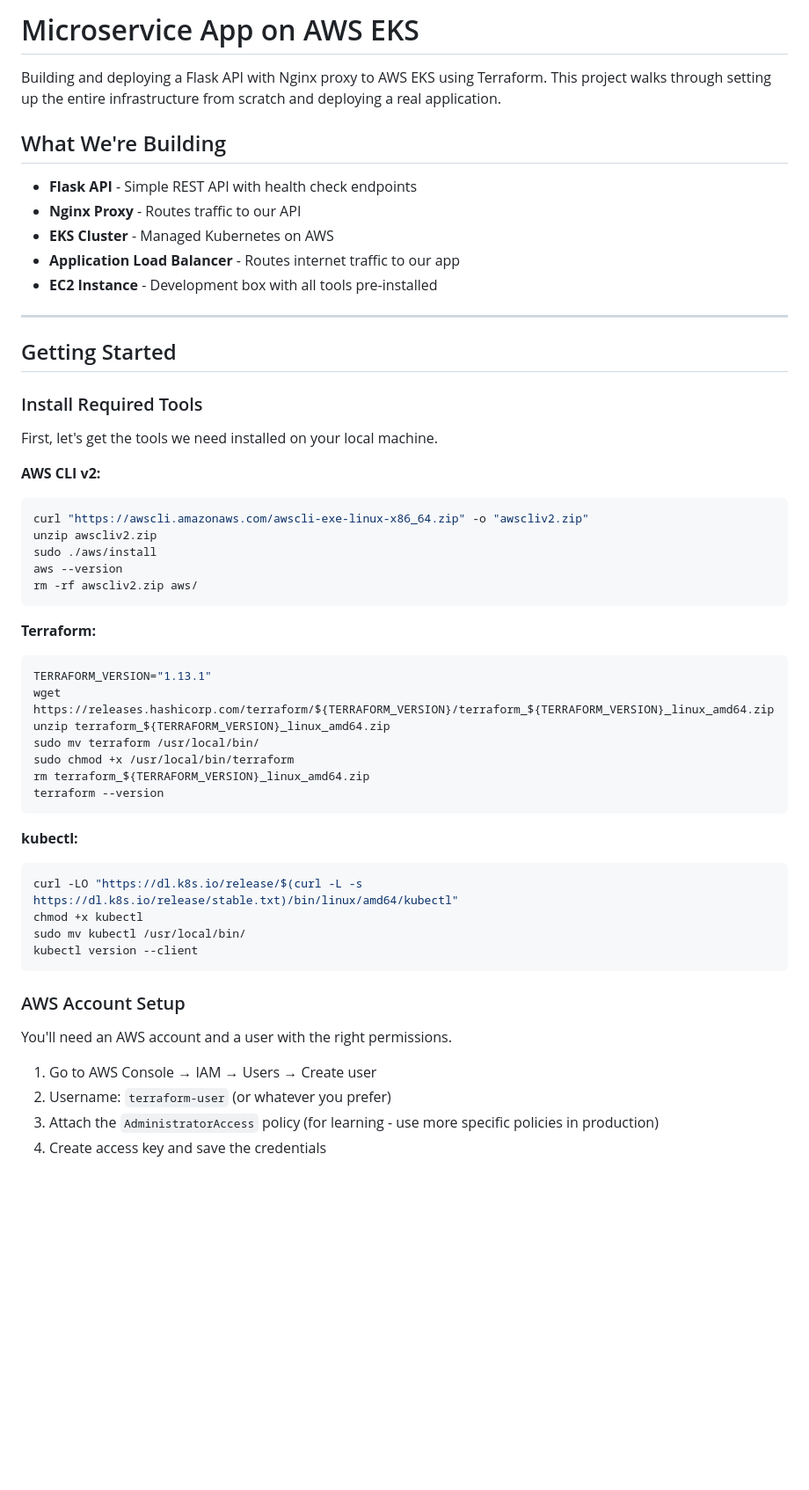
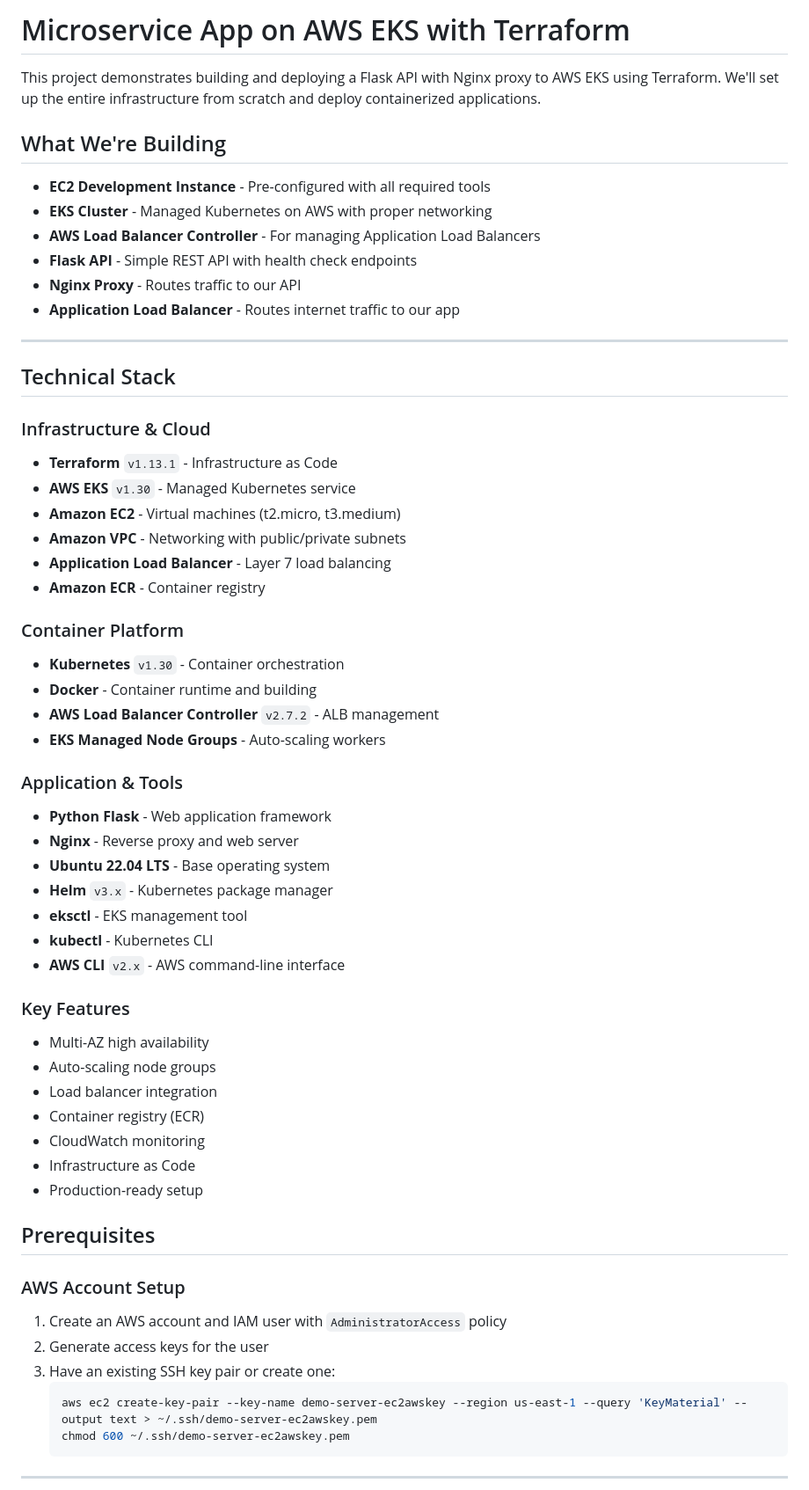
Before and after one commit to vijai-veerapandian/microservice-app-eks-cluster, a Markdown page: README.md, the part around one of its changes. Shown at 88% size. Rendered like a GitHub page; blank space fills up the shorter version.

Commit message:
work:readme is updated

````diff
--- a/README.md
+++ b/README.md
@@ -1,57 +1,64 @@
-# Microservice App on AWS EKS
+# Microservice App on AWS EKS with Terraform
 
-Building and deploying a Flask API with Nginx proxy to AWS EKS using Terraform. This project walks through setting up the entire infrastructure from scratch and deploying a real application.
+This project demonstrates building and deploying a Flask API with Nginx proxy to AWS EKS using Terraform. We'll set up the entire infrastructure from scratch and deploy containerized applications.
 
 ## What We're Building
 
+- **EC2 Development Instance** - Pre-configured with all required tools
+- **EKS Cluster** - Managed Kubernetes on AWS with proper networking
+- **AWS Load Balancer Controller** - For managing Application Load Balancers
 - **Flask API** - Simple REST API with health check endpoints
 - **Nginx Proxy** - Routes traffic to our API
-- **EKS Cluster** - Managed Kubernetes on AWS
 - **Application Load Balancer** - Routes internet traffic to our app
-- **EC2 Instance** - Development box with all tools pre-installed
 
 ---
 
-## Getting Started
+## Technical Stack
 
-### Install Required Tools
+### Infrastructure & Cloud
+- **Terraform** `v1.13.1` - Infrastructure as Code
+- **AWS EKS** `v1.30` - Managed Kubernetes service
+- **Amazon EC2** - Virtual machines (t2.micro, t3.medium)
+- **Amazon VPC** - Networking with public/private subnets
+- **Application Load Balancer** - Layer 7 load balancing
+- **Amazon ECR** - Container registry
 
-First, let's get the tools we need installed on your local machine.
+### Container Platform
+- **Kubernetes** `v1.30` - Container orchestration
+- **Docker** - Container runtime and building
+- **AWS Load Balancer Controller** `v2.7.2` - ALB management
+- **EKS Managed Node Groups** - Auto-scaling workers
 
-**AWS CLI v2:**
-```bash
-curl "https://awscli.amazonaws.com/awscli-exe-linux-x86_64.zip" -o "awscliv2.zip"
-unzip awscliv2.zip
-sudo ./aws/install
-aws --version
-rm -rf awscliv2.zip aws/
-```
+### Application & Tools
+- **Python Flask** - Web application framework
+- **Nginx** - Reverse proxy and web server
+- **Ubuntu 22.04 LTS** - Base operating system
+- **Helm** `v3.x` - Kubernetes package manager
+- **eksctl** - EKS management tool
+- **kubectl** - Kubernetes CLI
+- **AWS CLI** `v2.x` - AWS command-line interface
 
-**Terraform:**
-```bash
-TERRAFORM_VERSION="1.13.1"
-wget https://releases.hashicorp.com/terraform/${TERRAFORM_VERSION}/terraform_${TERRAFORM_VERSION}_linux_amd64.zip
-unzip terraform_${TERRAFORM_VERSION}_linux_amd64.zip
-sudo mv terraform /usr/local/bin/
-sudo chmod +x /usr/local/bin/terraform
-rm terraform_${TERRAFORM_VERSION}_linux_amd64.zip
-terraform --version
-```
+### Key Features
+-  Multi-AZ high availability
+-  Auto-scaling node groups
+-  Load balancer integration
+-  Container registry (ECR)
+-  CloudWatch monitoring
+-  Infrastructure as Code
+-  Production-ready setup
 
-**kubectl:**
-```bash
-curl -LO "https://dl.k8s.io/release/$(curl -L -s https://dl.k8s.io/release/stable.txt)/bin/linux/amd64/kubectl"
-chmod +x kubectl
-sudo mv kubectl /usr/local/bin/
-kubectl version --client
-```
+
+## Prerequisites
 
 ### AWS Account Setup
 
-You'll need an AWS account and a user with the right permissions.
+1. Create an AWS account and IAM user with `AdministratorAccess` policy
+2. Generate access keys for the user
+3. Have an existing SSH key pair or create one:
+   ```bash
+   aws ec2 create-key-pair --key-name demo-server-ec2awskey --region us-east-1 --query 'KeyMaterial' --output text > ~/.ssh/demo-server-ec2awskey.pem
+   chmod 600 ~/.ssh/demo-server-ec2awskey.pem
+   ```
 
-1. Go to AWS Console → IAM → Users → Create user
-2. Username: `terraform-user` (or whatever you prefer)
-3. Attach the `AdministratorAccess` policy (for learning - use more specific policies in production)
-4. Create access key and save the credentials
+---
 
````
Also changed, not shown: other parts of README.md (+320 -213 lines).
